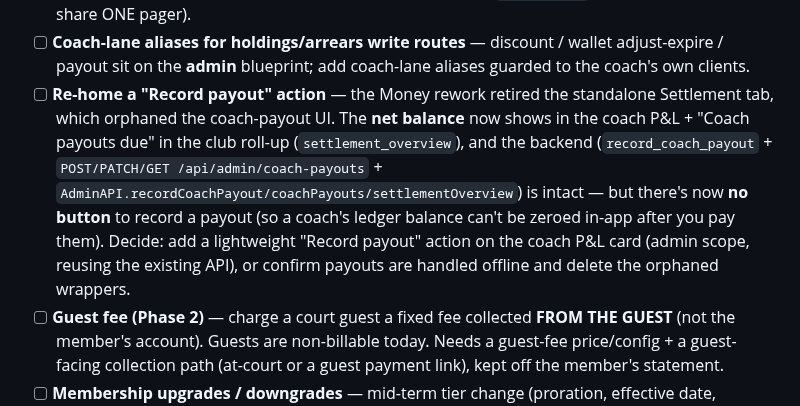
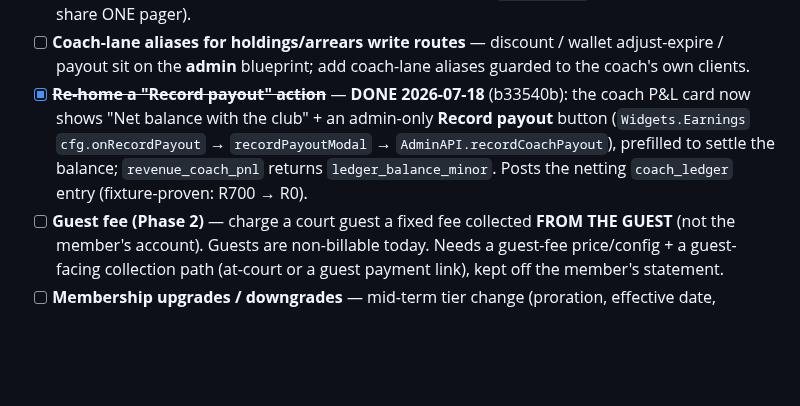
Before and after one commit to NxtPoint/courtflow, a Markdown page: docs/specs/OUTSTANDING.md, the part around the change. Rendered like a GitHub page; blank space fills up the shorter version.

Commit message:
docs: mark Record-payout re-home DONE (coach P&L card)
Co-Authored-By: Claude Opus 4.8 (1M context) <noreply@anthropic.com>

```diff
--- a/docs/specs/OUTSTANDING.md
+++ b/docs/specs/OUTSTANDING.md
@@ -66,13 +66,10 @@ See **[FEATURE-FLAGS.md](FEATURE-FLAGS.md)** for the full switch-on detail of ea
       current-month only; add month-nav + promote a shared `UI.monthNav` (Home/Insights/360 share ONE pager).
 - [ ] **Coach-lane aliases for holdings/arrears write routes** — discount / wallet adjust-expire / payout sit
       on the **admin** blueprint; add coach-lane aliases guarded to the coach's own clients.
-- [ ] **Re-home a "Record payout" action** — the Money rework retired the standalone Settlement tab, which
-      orphaned the coach-payout UI. The **net balance** now shows in the coach P&L + "Coach payouts due" in the
-      club roll-up (`settlement_overview`), and the backend (`record_coach_payout` + `POST/PATCH/GET
-      /api/admin/coach-payouts` + `AdminAPI.recordCoachPayout/coachPayouts/settlementOverview`) is intact — but
-      there's now **no button** to record a payout (so a coach's ledger balance can't be zeroed in-app after you
-      pay them). Decide: add a lightweight "Record payout" action on the coach P&L card (admin scope, reusing the
-      existing API), or confirm payouts are handled offline and delete the orphaned wrappers.
+- [x] ~~**Re-home a "Record payout" action**~~ — **DONE 2026-07-18** (b33540b): the coach P&L card now shows
+      "Net balance with the club" + an admin-only **Record payout** button (`Widgets.Earnings` `cfg.onRecordPayout`
+      → `recordPayoutModal` → `AdminAPI.recordCoachPayout`), prefilled to settle the balance; `revenue_coach_pnl`
+      returns `ledger_balance_minor`. Posts the netting `coach_ledger` entry (fixture-proven: R700 → R0).
 - [ ] **Guest fee (Phase 2)** — charge a court guest a fixed fee collected **FROM THE GUEST** (not the
       member's account). Guests are non-billable today. Needs a guest-fee price/config + a guest-facing
       collection path (at-court or a guest payment link), kept off the member's statement.
```
Also changed, not shown: CLAUDE.md (+4 -3 lines).
